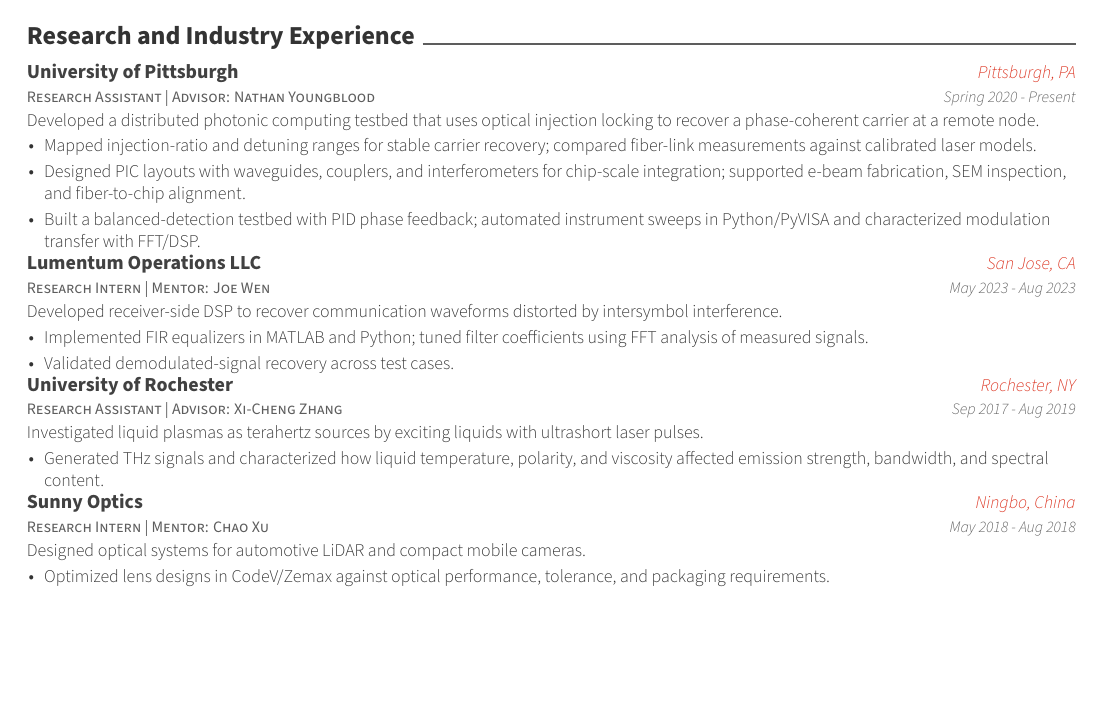
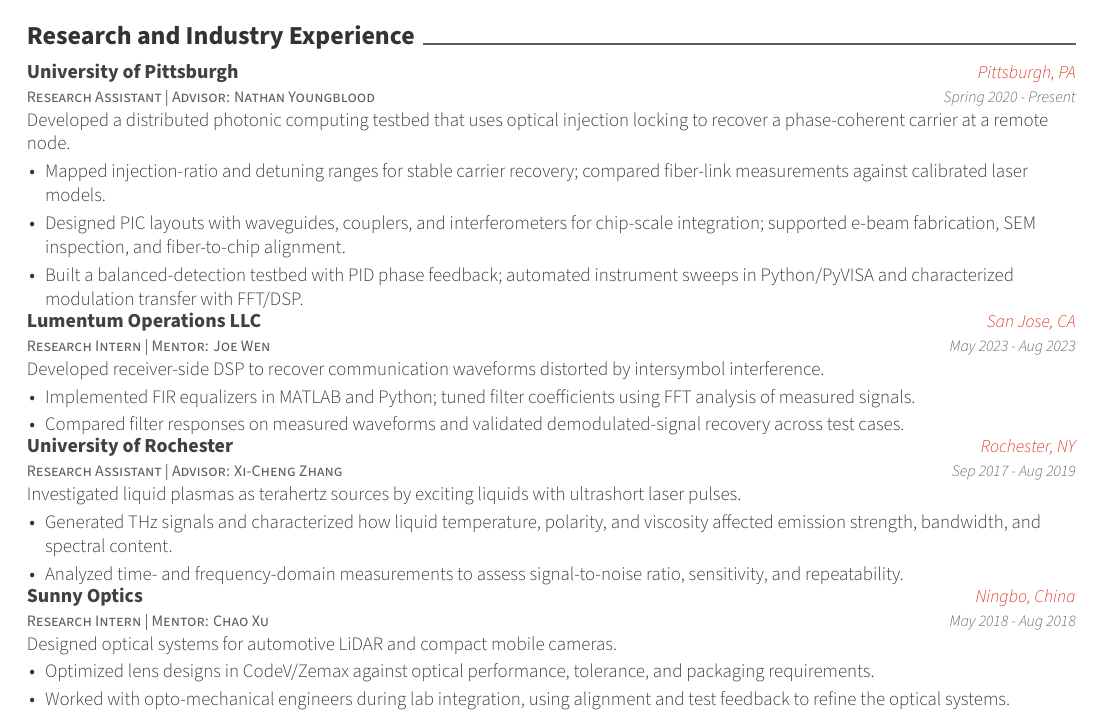
Before and after one commit to shg123456/resume, a LaTeX CV (pic-hardware/resume.tex, which reads pic-hardware/resume/ResearchProjects.tex): part of page 1 of 2, cut so that both start at the same text, the shorter picture padded with empty space. Compiled offline with XeLaTeX.

Commit message:
Improve experience readability and add validation details

```diff
--- a/pic-hardware/resume/ResearchProjects.tex
+++ b/pic-hardware/resume/ResearchProjects.tex
@@ -3,6 +3,7 @@
 \cvsection{Research and Industry Experience}
 \begin{cventries}
   \setlength{\parskip}{0pt}
+  \renewcommand*{\descriptionstyle}[1]{{\fontsize{9.5pt}{12pt}\bodyfontlight\upshape\color{text} #1}}
   \cventry
     {Research Assistant | Advisor: Nathan Youngblood}
     {University of Pittsburgh}
@@ -25,7 +26,7 @@
       \projectintro{Developed receiver-side DSP to recover communication waveforms distorted by intersymbol interference.}
       \begin{itemize}[leftmargin=2ex,topsep=2pt]
         \item Implemented FIR equalizers in MATLAB and Python; tuned filter coefficients using FFT analysis of measured signals.
-        \item Validated demodulated-signal recovery across test cases.
+        \item Compared filter responses on measured waveforms and validated demodulated-signal recovery across test cases.
       \end{itemize}
     }\projectentrygap
   \cventry
@@ -37,6 +38,7 @@
       \projectintro{Investigated liquid plasmas as terahertz sources by exciting liquids with ultrashort laser pulses.}
       \begin{itemize}[leftmargin=2ex,topsep=2pt]
         \item Generated THz signals and characterized how liquid temperature, polarity, and viscosity affected emission strength, bandwidth, and spectral content.
+        \item Analyzed time- and frequency-domain measurements to assess signal-to-noise ratio, sensitivity, and repeatability.
       \end{itemize}
     }\projectentrygap
   \cventry
@@ -48,6 +50,7 @@
       \projectintro{Designed optical systems for automotive LiDAR and compact mobile cameras.}
       \begin{itemize}[leftmargin=2ex,topsep=2pt]
         \item Optimized lens designs in CodeV/Zemax against optical performance, tolerance, and packaging requirements.
+        \item Worked with opto-mechanical engineers during lab integration, using alignment and test feedback to refine the optical systems.
       \end{itemize}
     }
 \end{cventries}
```
Also changed, not shown: pic-hardware/resume.pdf.
